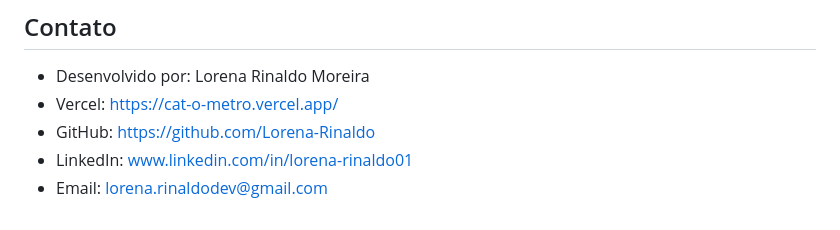
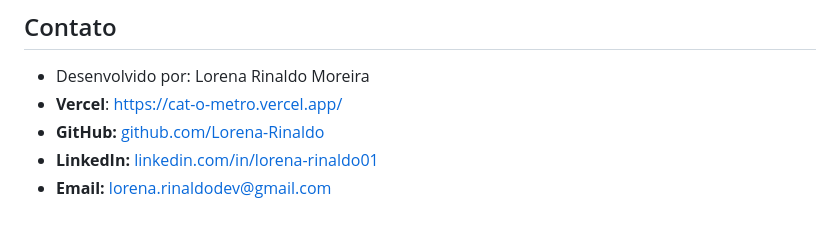
Before and after one commit to Lorena-Rinaldo/cat-o-metro, a Markdown page: README.md, the part around the change. Rendered like a GitHub page.

````diff
--- a/README.md
+++ b/README.md
@@ -76,7 +76,7 @@ Para visualizar este projeto em sua máquina local, siga os passos abaixo:
 ```
 ## Contato
 * Desenvolvido por: Lorena Rinaldo Moreira
-* Vercel: https://cat-o-metro.vercel.app/
-* GitHub: https://github.com/Lorena-Rinaldo
-* LinkedIn: www.linkedin.com/in/lorena-rinaldo01
-* Email: lorena.rinaldodev@gmail.com
+*   **Vercel**: <a href="https://cat-o-metro.vercel.app/ " target="_blank">https://cat-o-metro.vercel.app/</a>
+*   **GitHub:** <a href="https://github.com/Lorena-Rinaldo" target="_blank">github.com/Lorena-Rinaldo</a>
+*   **LinkedIn:** <a href="https://www.linkedin.com/in/lorena-rinaldo01" target="_blank">linkedin.com/in/lorena-rinaldo01</a>
+*   **Email:** <a href="mailto:lorena.rinaldodev@gmail.com">lorena.rinaldodev@gmail.com</a>
````
